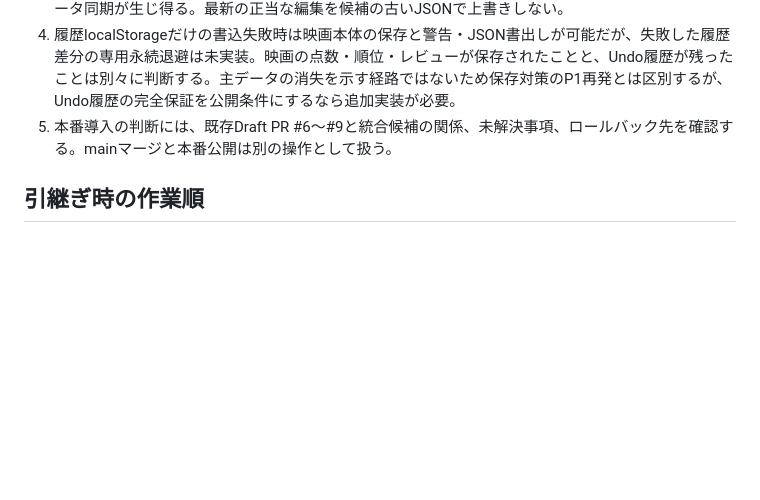
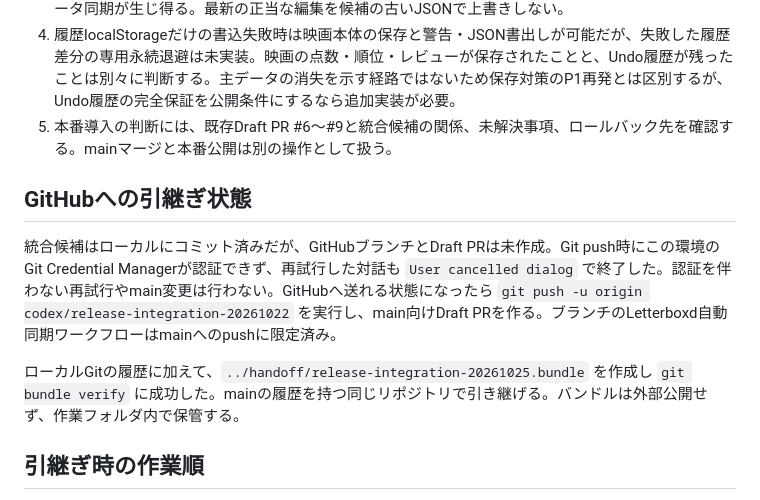
Before and after one commit to gjbkic/movie-ratings, a Markdown page: docs/release-handoff-20261025.md, the part around the change. Rendered like a GitHub page; blank space fills up the shorter version.

Commit message:
Record release handoff and GitHub authentication gate

```diff
--- a/docs/release-handoff-20261025.md
+++ b/docs/release-handoff-20261025.md
@@ -18,6 +18,12 @@
 4. 履歴localStorageだけの書込失敗時は映画本体の保存と警告・JSON書出しが可能だが、失敗した履歴差分の専用永続退避は未実装。映画の点数・順位・レビューが保存されたことと、Undo履歴が残ったことは別々に判断する。主データの消失を示す経路ではないため保存対策のP1再発とは区別するが、Undo履歴の完全保証を公開条件にするなら追加実装が必要。
 5. 本番導入の判断には、既存Draft PR #6〜#9と統合候補の関係、未解決事項、ロールバック先を確認する。mainマージと本番公開は別の操作として扱う。
 
+## GitHubへの引継ぎ状態
+
+統合候補はローカルにコミット済みだが、GitHubブランチとDraft PRは未作成。Git push時にこの環境のGit Credential Managerが認証できず、再試行した対話も `User cancelled dialog` で終了した。認証を伴わない再試行やmain変更は行わない。GitHubへ送れる状態になったら `git push -u origin codex/release-integration-20261022` を実行し、main向けDraft PRを作る。ブランチのLetterboxd自動同期ワークフローはmainへのpushに限定済み。
+
+ローカルGitの履歴に加えて、`../handoff/release-integration-20261025.bundle` を作成し `git bundle verify` に成功した。mainの履歴を持つ同じリポジトリで引き継げる。バンドルは外部公開せず、作業フォルダ内で保管する。
+
 ## 引継ぎ時の作業順
 
 全回帰結果を追記 → v4実機確認 → 見つかった問題だけ架空環境で失敗先行テスト・修正 → 最新mainの再確認 → 統合候補のレビュー → 本番導入の判断。新点数帯は `activated:false` のままで、今回の整理版公開と同時に有効化しない。
```
